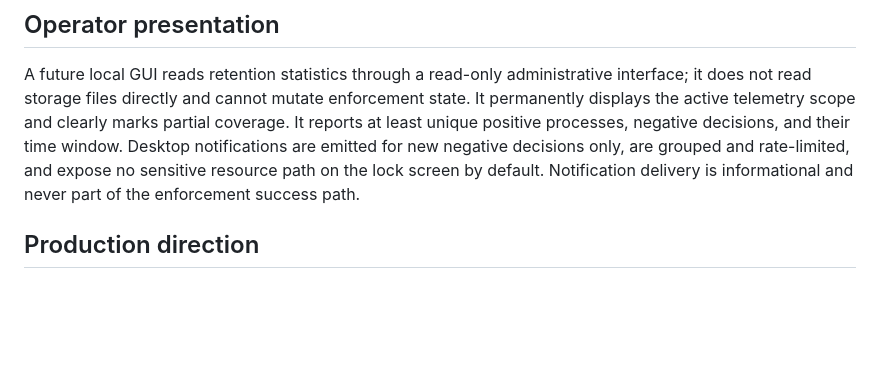
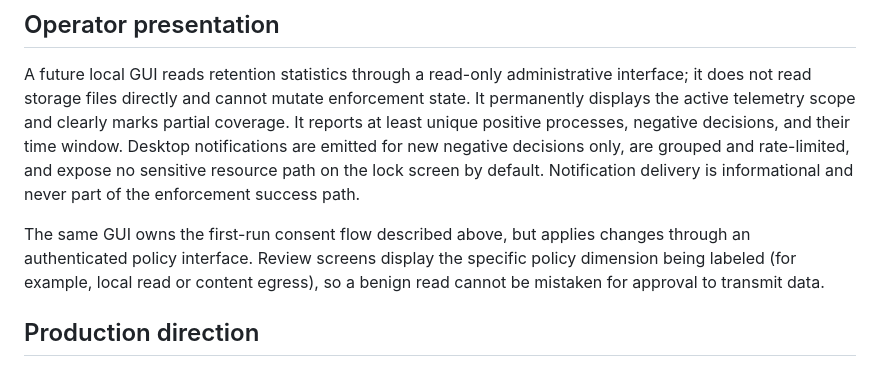
Before and after one commit to AletheionAGI/Unix_AGB, a Markdown page: docs/persistence.md, the part around one of its changes. GitHub-like rendering; blank space fills up the shorter version.

```diff
--- a/docs/persistence.md
+++ b/docs/persistence.md
@@ -153,6 +201,11 @@ only, are grouped and rate-limited, and expose no sensitive resource path on the
 lock screen by default. Notification delivery is informational and never part of
 the enforcement success path.
 
+The same GUI owns the first-run consent flow described above, but applies
+changes through an authenticated policy interface. Review screens display the
+specific policy dimension being labeled (for example, local read or content
+egress), so a benign read cannot be mistaken for approval to transmit data.
+
 ## Production direction
 
 Before Gate 2 promotion, select and benchmark a transactional or checksummed
```
Also changed, not shown: other parts of docs/persistence.md (+48 -0 lines), README.md (+8 -0 lines), ROADMAP.md (+4 -0 lines).
